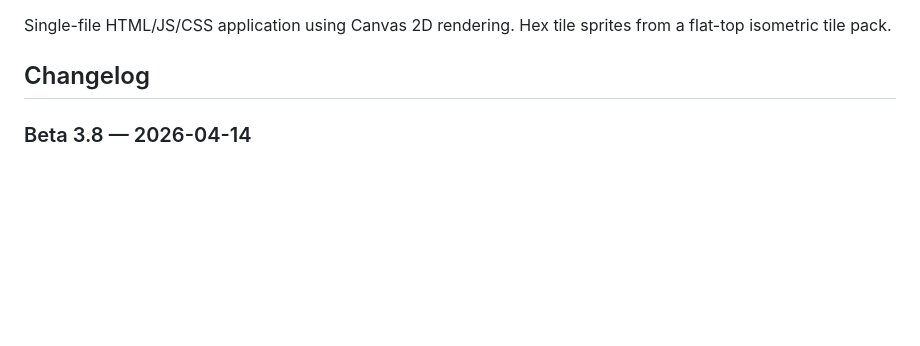
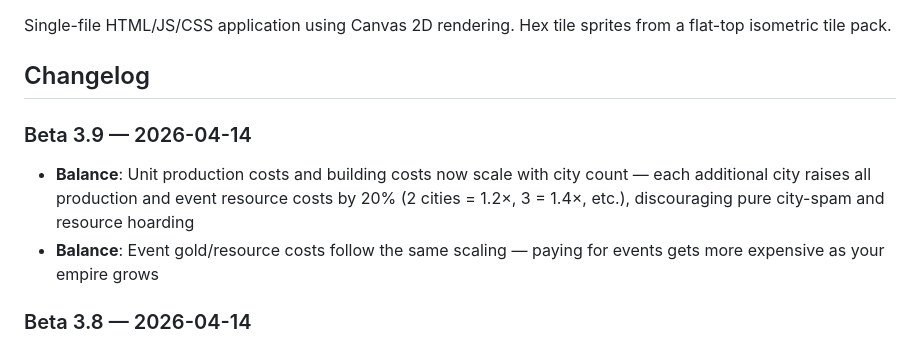
Before and after one commit to DeadlyDog3000/Standards-In-Smoke, a Markdown page: README.md, the part around the change. Drawn GitHub-style; blank space fills up the shorter version.

Commit message:
Beta 3.9 changelog: city count cost scaling
Co-Authored-By: Claude Sonnet 4.6 <noreply@anthropic.com>

```diff
--- a/README.md
+++ b/README.md
@@ -30,6 +30,10 @@ Open `index.html` in a browser. No build step or server required.
 Single-file HTML/JS/CSS application using Canvas 2D rendering. Hex tile sprites from a flat-top isometric tile pack.
 
 ## Changelog
+
+### Beta 3.9 — 2026-04-14
+- **Balance**: Unit production costs and building costs now scale with city count — each additional city raises all production and event resource costs by 20% (2 cities = 1.2×, 3 = 1.4×, etc.), discouraging pure city-spam and resource hoarding
+- **Balance**: Event gold/resource costs follow the same scaling — paying for events gets more expensive as your empire grows
 
 ### Beta 3.8 — 2026-04-14
 - **Feature**: All 11 tile improvements now render as pixel art sprites instead of emoji icons: Farm, Market, Mine, Quarry, Steel Mill, Urban, Lumbermill, Barn, Port, Pasture, Science Lab, Treasury
```
